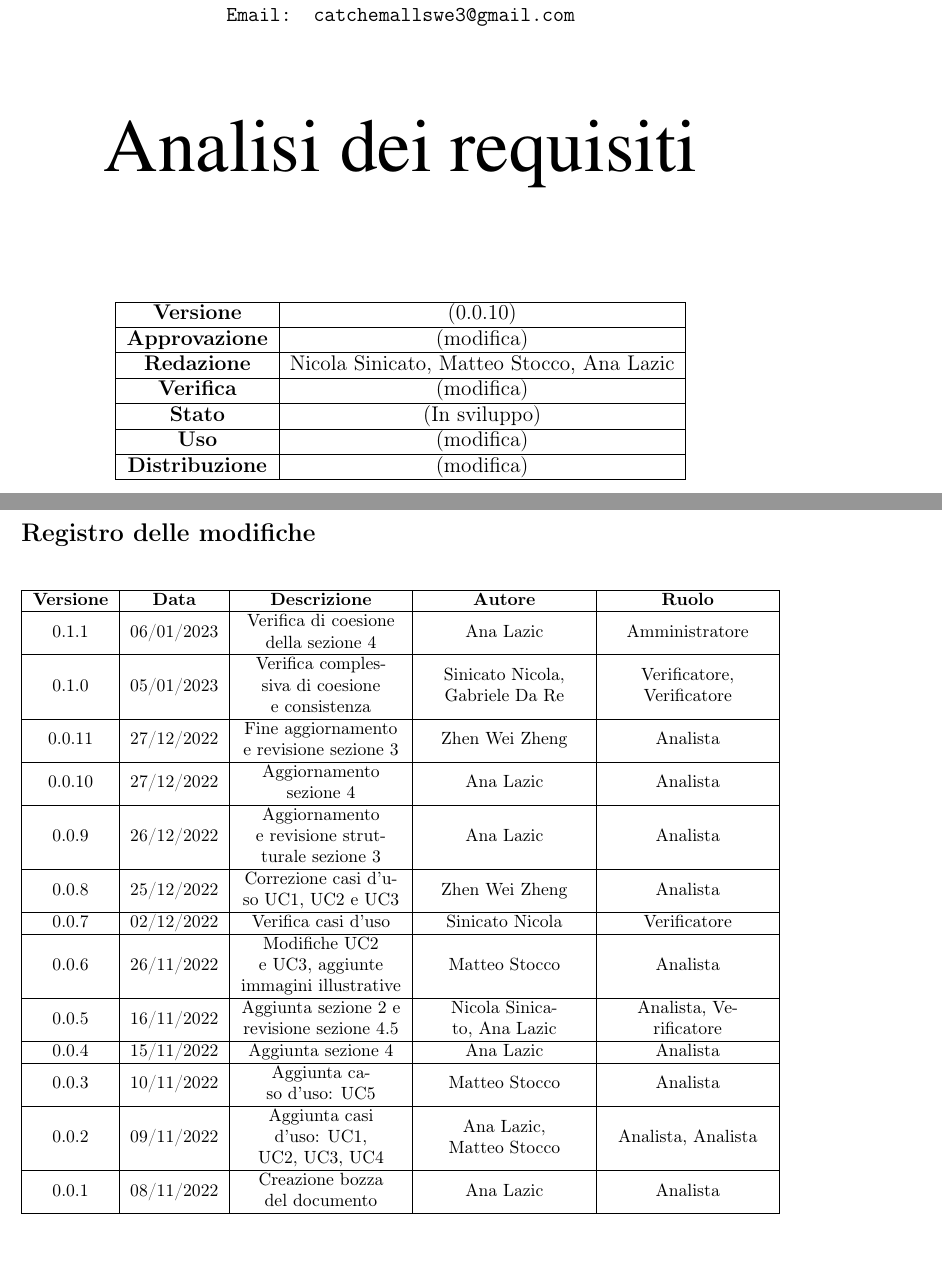
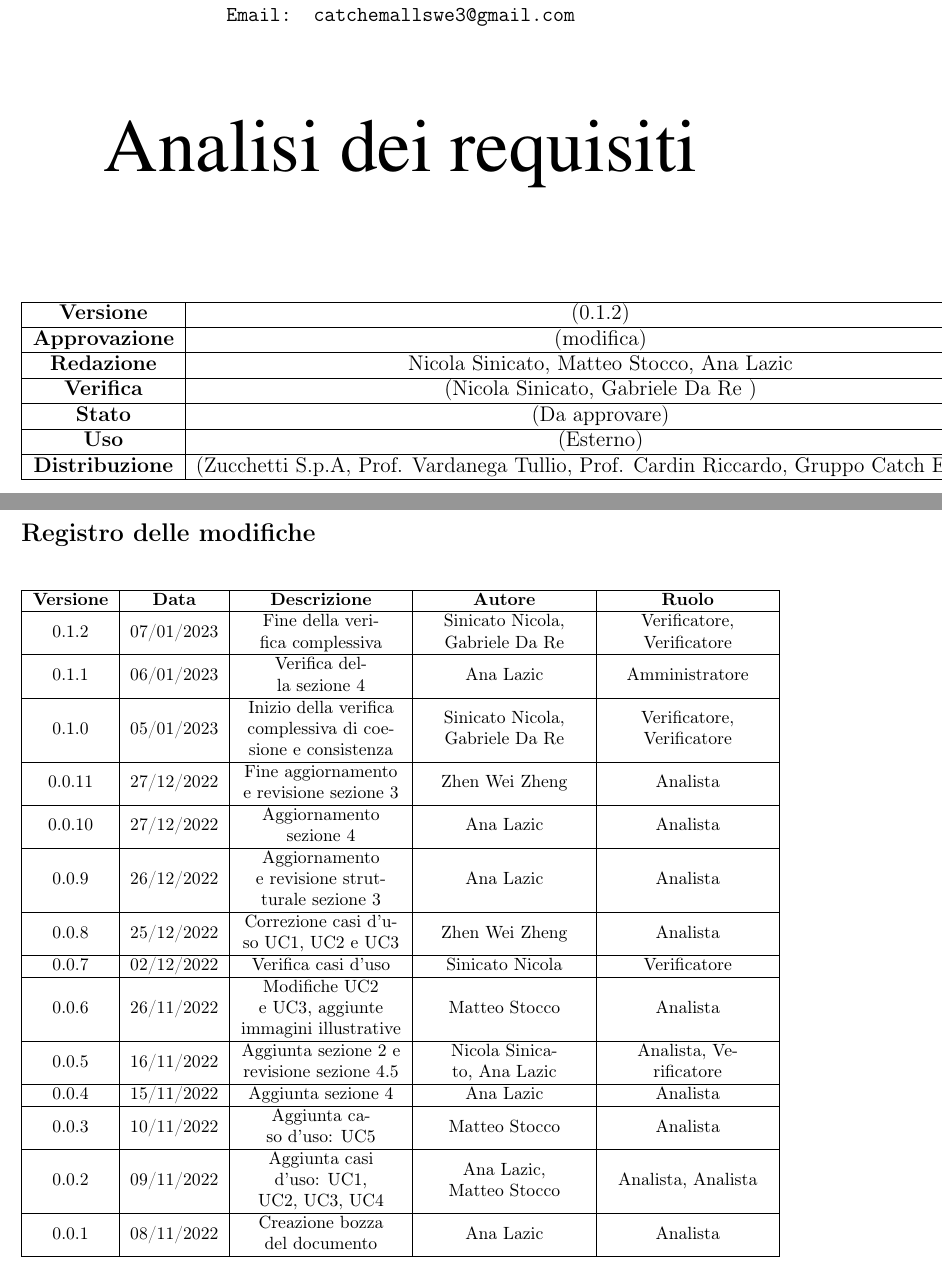
Before and after one commit to catchEmAll-SWE/PoC, a LaTeX document (Analisi dei requisiti/src/analisi_dei_requisiti.tex, which reads Analisi dei requisiti/src/sections/modifiche.tex, Analisi dei requisiti/src/sections/title_page.tex): two parts of pages 1 and 2 of 22, joined at a grey line, cut so that both start at the same text. Compiled offline with pdfLaTeX.

Commit message:
Add changes

```diff
--- a/Analisi dei requisiti/src/sections/modifiche.tex
+++ b/Analisi dei requisiti/src/sections/modifiche.tex
@@ -5,9 +5,11 @@
 	\hline
 	\textbf{Versione} & \textbf{Data} & \textbf{Descrizione} & \textbf{Autore} & \textbf{Ruolo}\\
 	\hline
-	0.1.1 & 06/01/2023 & Verifica di coesione della sezione 4 & Ana Lazic & Amministratore \\
+	0.1.2 & 07/01/2023 & Fine della verifica complessiva & Sinicato Nicola, Gabriele Da Re & Verificatore, Verificatore \\
 	\hline
-	0.1.0 & 05/01/2023 & Verifica complessiva di coesione e consistenza & Sinicato Nicola, Gabriele Da Re & Verificatore, Verificatore\\
+	0.1.1 & 06/01/2023 & Verifica della sezione 4 & Ana Lazic & Amministratore \\
+	\hline
+	0.1.0 & 05/01/2023 & Inizio della verifica complessiva di coesione e consistenza & Sinicato Nicola, Gabriele Da Re & Verificatore, Verificatore\\
 	\hline
 	0.0.11 & 27/12/2022 & Fine aggiornamento e revisione sezione 3 & Zhen Wei Zheng & Analista\\
       \hline
--- a/Analisi dei requisiti/src/sections/title_page.tex
+++ b/Analisi dei requisiti/src/sections/title_page.tex
@@ -14,19 +14,19 @@
 	\vfill
 	\begin{tabularx}{\textwidth}{| c | c |}
 		\hline
-		\textbf{Versione} & (0.0.10)\\
+		\textbf{Versione} & (0.1.2)\\
 		\hline
 		\textbf{Approvazione} & (modifica)\\
 		\hline
 		\textbf{Redazione} & Nicola Sinicato, Matteo Stocco, Ana Lazic\\
 		\hline
-		\textbf{Verifica} & (modifica)\\
+		\textbf{Verifica} & (Nicola Sinicato, Gabriele Da Re )\\
 		\hline
-		\textbf{Stato} & (In sviluppo)\\
+		\textbf{Stato} & (Da approvare)\\
 		\hline
-		\textbf{Uso} & (modifica)\\
+		\textbf{Uso} & (Esterno)\\
 		\hline
-		\textbf{Distribuzione} & (modifica)\\
+		\textbf{Distribuzione} & (Zucchetti S.p.A, Prof. Vardanega Tullio, Prof. Cardin Riccardo, Gruppo Catch Em All)\\
 		\hline
 	\end{tabularx}
 \end{center}
```
Also changed, not shown: Analisi dei requisiti/src/sections/descrizione_generale.tex (+3 -4 lines).
